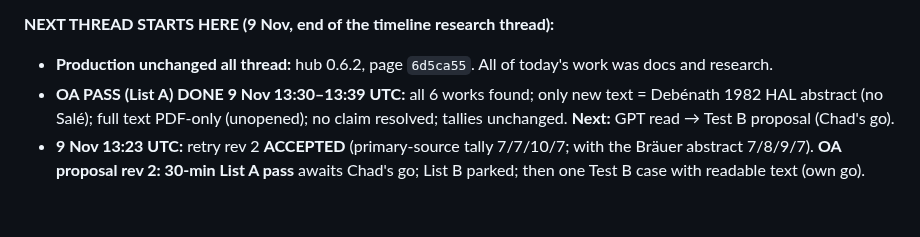
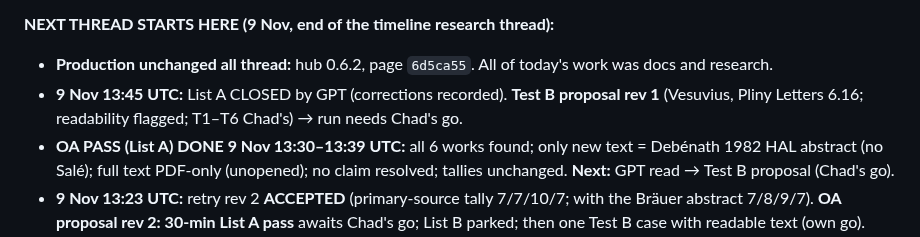
Before and after one commit to TheOneTheOnlyTheChad/mother-earth, a Markdown page: HANDOVER.md, the part around the change. Rendered like a GitHub page; blank space fills up the shorter version.

```diff
--- a/HANDOVER.md
+++ b/HANDOVER.md
@@ -39,6 +39,7 @@ Read `START-HERE.md` (§2 constitution · §4 deploy · §4d D1 · §5a testing)
 
 **NEXT THREAD STARTS HERE (9 Nov, end of the timeline research thread):**
 - **Production unchanged all thread:** hub 0.6.2, page `6d5ca55`. All of today's work was docs and research.
+- **9 Nov 13:45 UTC:** List A CLOSED by GPT (corrections recorded). **Test B proposal rev 1** (Vesuvius, Pliny Letters 6.16; readability flagged; T1–T6 Chad's) → run needs Chad's go.
 - **OA PASS (List A) DONE 9 Nov 13:30–13:39 UTC:** all 6 works found; only new text = Debénath 1982 HAL abstract (no Salé); full text PDF-only (unopened); no claim resolved; tallies unchanged. **Next:** GPT read → Test B proposal (Chad's go).
 - **9 Nov 13:23 UTC:** retry rev 2 **ACCEPTED** (primary-source tally 7/7/10/7; with the Bräuer abstract 7/8/9/7). **OA proposal rev 2: 30-min List A pass** awaits Chad's go; List B parked; then one Test B case with readable text (own go).
 - **9 Nov 13:14 UTC:** retry rev 2 (no improvement in access to primary reports; 'binding constraint' withdrawn; SALE-F4 labelled) → for GPT. **OA-search proposal rev 1** (`docs/concepts/TIMELINE-TEST-A-OA-SEARCH-PROPOSAL.md`; O1–O5 Chad's) → for GPT/Chad. **Search not approved.**
```
Also changed, not shown: STATUS.md (+15 -0 lines), docs/concepts/TIMELINE-TEST-B-PROPOSAL.md (added, +73 -0 lines).
